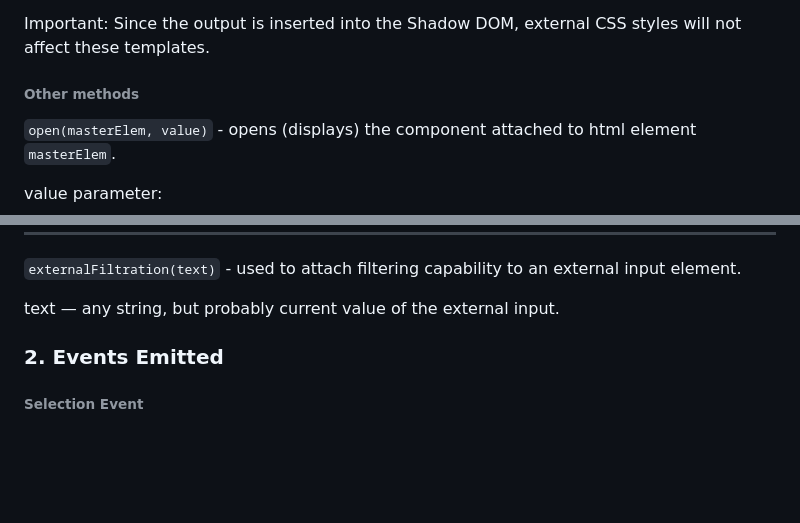
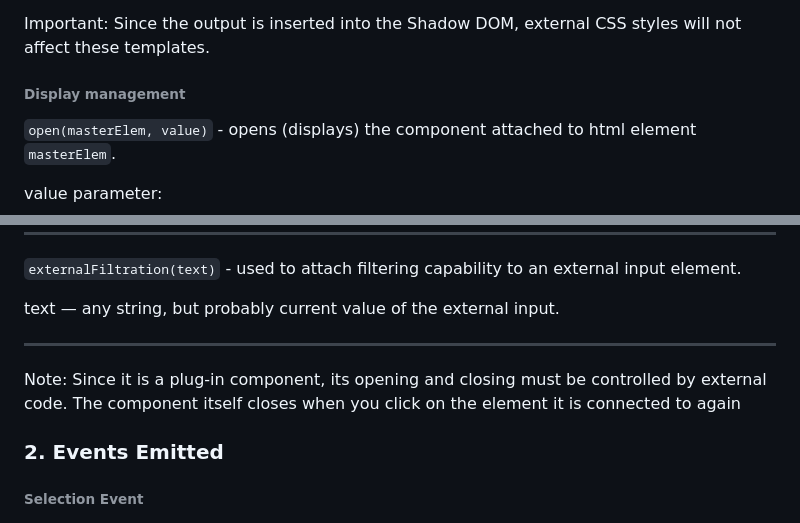
Before and after one commit to msuhov1988/dropdown, a Markdown page: README.md, 2 parts joined by grey strips. Rendered like a GitHub page; blank space fills up the shorter version.

```diff
--- a/README.md
+++ b/README.md
@@ -34,7 +34,7 @@ Function must:
 
 Important: Since the output is inserted into the Shadow DOM, external CSS styles will not affect these templates.
 
-###### Other methods
+###### Display management
 `open(masterElem, value)` - opens (displays) the component attached to html element `masterElem`.
 
 value parameter:
@@ -54,6 +54,8 @@ ___
 `externalFiltration(text)` - used to attach filtering capability to an external input element.
 
 text — any string, but probably current value of the external input.
+___
+Note: Since it is a plug-in component, its opening and closing must be controlled by external code. The component itself closes when you click on the element it is connected to again
 
 ### 2. Events Emitted
 
```
